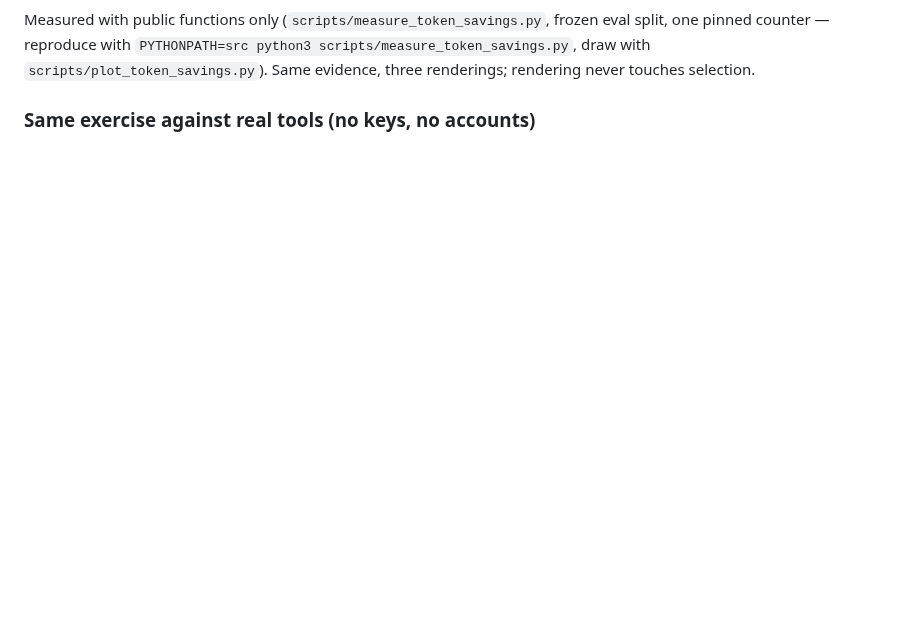
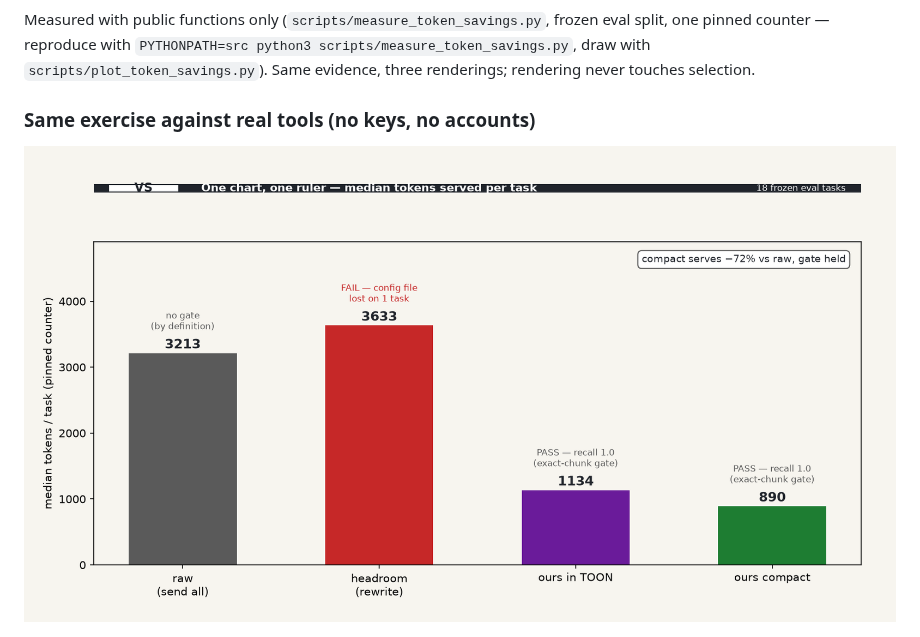
Before and after one commit to ericlam2k/ane-context-harness, a Markdown page: README.md, the part around the change. Rendered like a GitHub page; pictures changed too: docs/head-to-head.png (added); blank space fills up the shorter version.

```diff
--- a/README.md
+++ b/README.md
@@ -60,6 +60,8 @@ Evaluated across **30 benchmark tasks** (10 small, 10 typical, 10 difficult) acr
 Measured with public functions only (`scripts/measure_token_savings.py`, frozen eval split, one pinned counter — reproduce with `PYTHONPATH=src python3 scripts/measure_token_savings.py`, draw with `scripts/plot_token_savings.py`). Same evidence, three renderings; rendering never touches selection.
 
 ### Same exercise against real tools (no keys, no accounts)
+
+![One chart, one ruler: median tokens served per task for raw baseline, headroom rewrite, ours in TOON, ours compact — each with its evidence-survival gate](docs/head-to-head.png)
 
 ![Selection medians and identical-pack format medians: harness select vs headroom rewrite vs evidence-JSON / markdown / real TOON / compact](docs/same-exercise-comparison.png)
 
```
Also changed, not shown: 1 other file.
